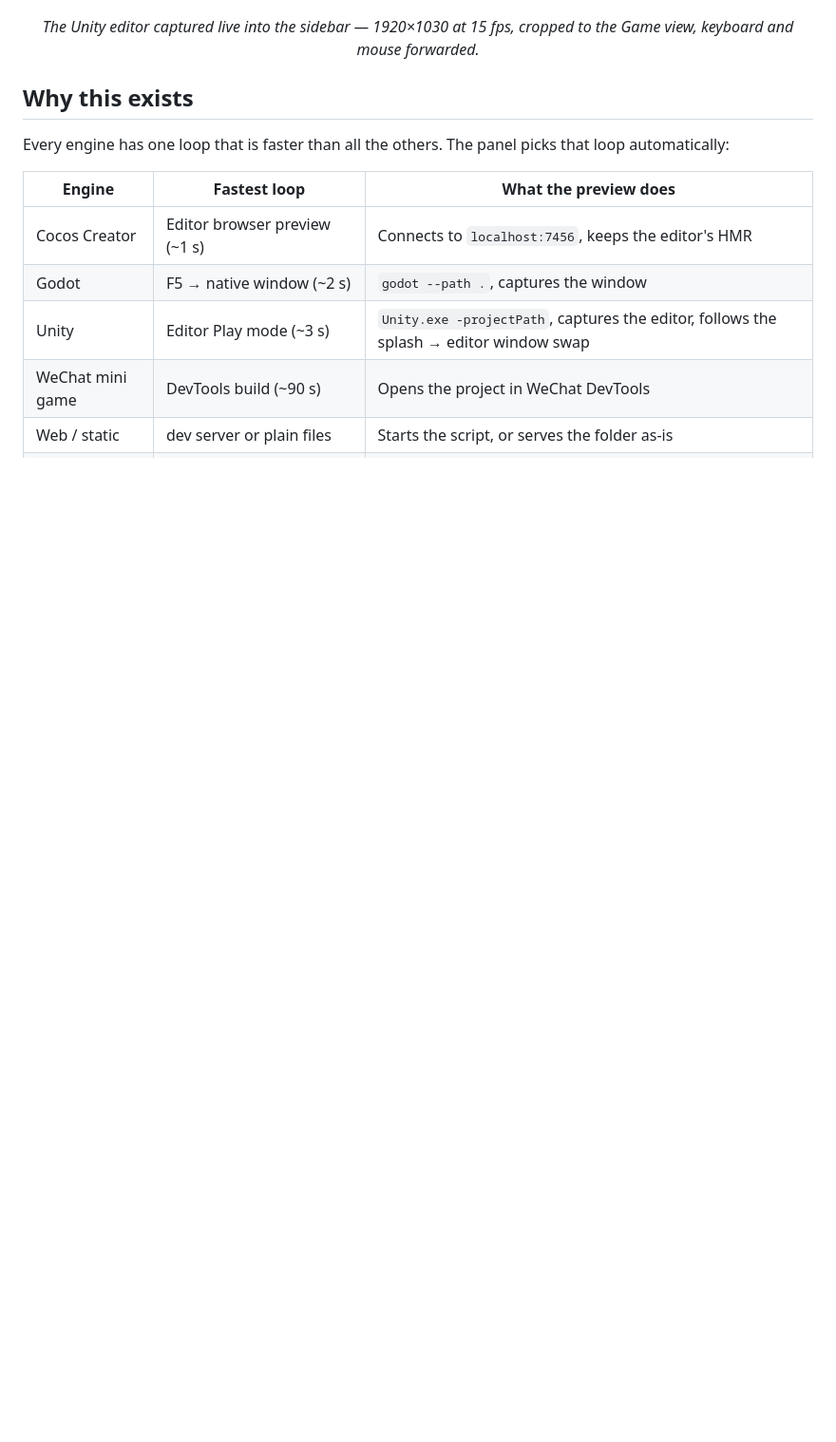
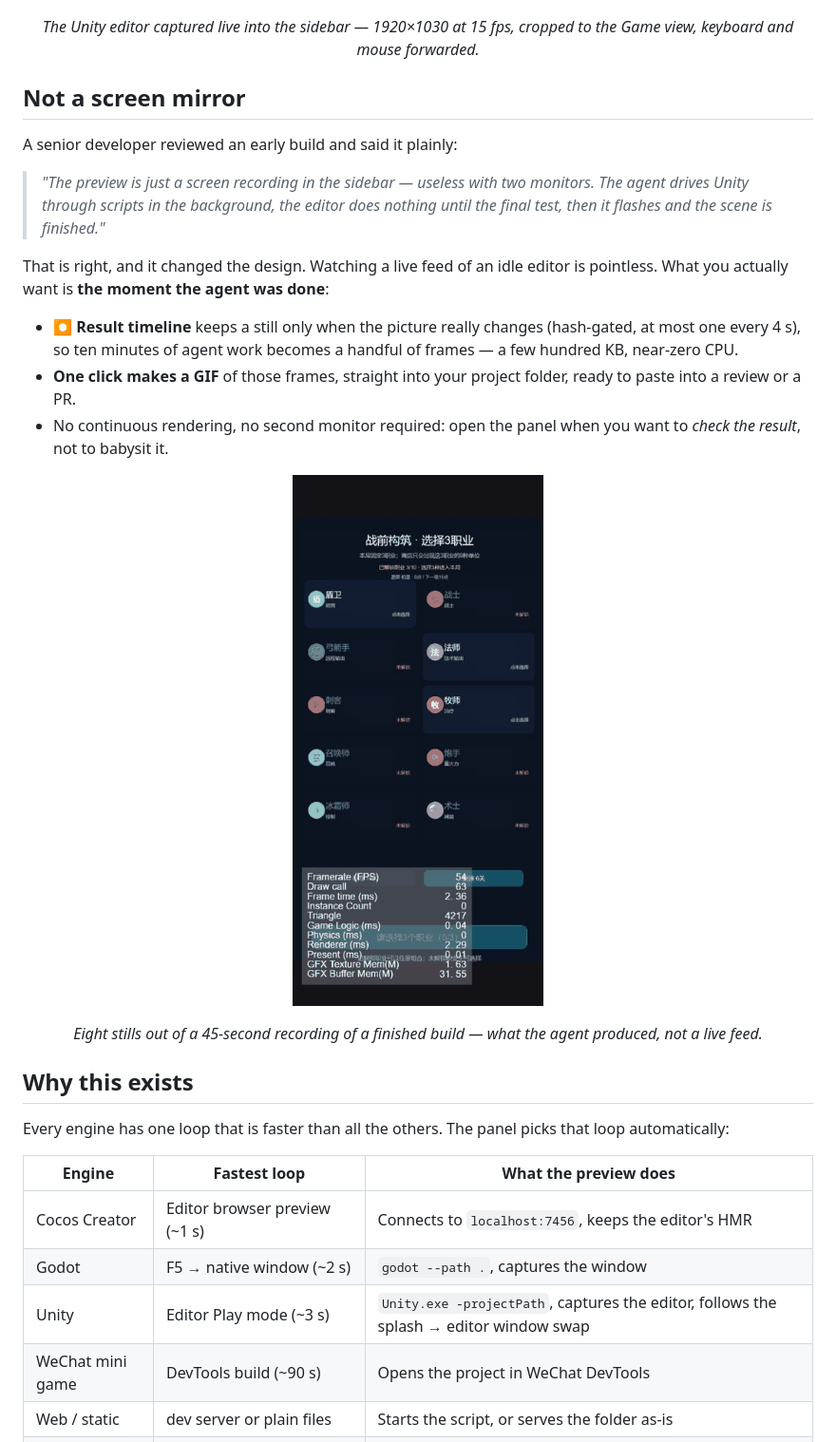
Before and after one commit to davidmercer0620-ai/dsh-game-preview, a Markdown page: README.md, the part around the change. Shown at 95% size. Rendered like a GitHub page; pictures changed too: docs/images/timelapse.gif (added); blank space fills up the shorter version.

```diff
--- a/README.md
+++ b/README.md
@@ -25,6 +25,24 @@ Made by **邮差游戏工作室 / Postman Game Studio**.
 </p>
 
 <p align="center"><em>The Unity editor captured live into the sidebar — 1920×1030 at 15 fps, cropped to the Game view, keyboard and mouse forwarded.</em></p>
+
+## Not a screen mirror
+
+A senior developer reviewed an early build and said it plainly:
+
+> *"The preview is just a screen recording in the sidebar — useless with two monitors. The agent drives Unity through scripts in the background, the editor does nothing until the final test, then it flashes and the scene is finished."*
+
+That is right, and it changed the design. Watching a live feed of an idle editor is pointless. What you actually want is **the moment the agent was done**:
+
+- **⏺ Result timeline** keeps a still only when the picture really changes (hash-gated, at most one every 4 s), so ten minutes of agent work becomes a handful of frames — a few hundred KB, near-zero CPU.
+- **One click makes a GIF** of those frames, straight into your project folder, ready to paste into a review or a PR.
+- No continuous rendering, no second monitor required: open the panel when you want to *check the result*, not to babysit it.
+
+<p align="center">
+  <img src="docs/images/timelapse.gif" alt="An eight-frame timelapse of a finished Cocos build, recorded by the result timeline" width="320">
+</p>
+
+<p align="center"><em>Eight stills out of a 45-second recording of a finished build — what the agent produced, not a live feed.</em></p>
 
 ## Why this exists
 
```
Also changed, not shown: CHANGELOG.md (+9 -0 lines), 5 other files.
